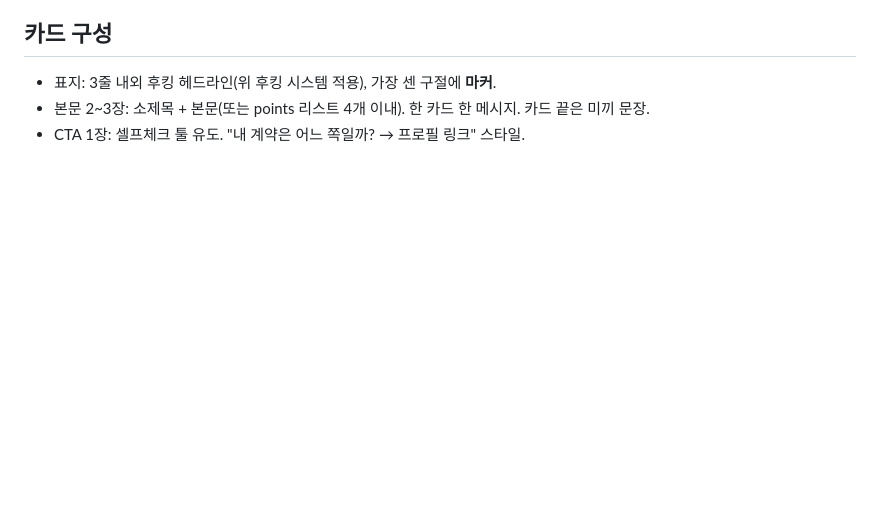
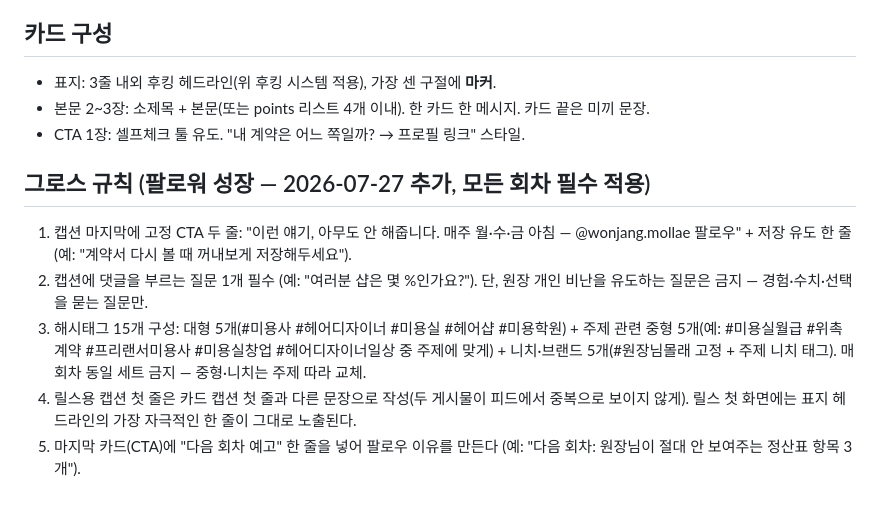
Before and after one commit to inoplace/wonjang-mollae, a Markdown page: guide.md, the part around the change. GitHub-like rendering; blank space fills up the shorter version.

Commit message:
그로스: 캡션 CTA·댓글유도·해시태그 전략·다음회차 예고 규칙 추가

```diff
--- a/guide.md
+++ b/guide.md
@@ -59,3 +59,10 @@
 - 표지: 3줄 내외 후킹 헤드라인(위 후킹 시스템 적용), 가장 센 구절에 **마커**.
 - 본문 2~3장: 소제목 + 본문(또는 points 리스트 4개 이내). 한 카드 한 메시지. 카드 끝은 미끼 문장.
 - CTA 1장: 셀프체크 툴 유도. "내 계약은 어느 쪽일까? → 프로필 링크" 스타일.
+
+## 그로스 규칙 (팔로워 성장 — 2026-07-27 추가, 모든 회차 필수 적용)
+1. 캡션 마지막에 고정 CTA 두 줄: "이런 얘기, 아무도 안 해줍니다. 매주 월·수·금 아침 — @wonjang.mollae 팔로우" + 저장 유도 한 줄(예: "계약서 다시 볼 때 꺼내보게 저장해두세요").
+2. 캡션에 댓글을 부르는 질문 1개 필수 (예: "여러분 샵은 몇 %인가요?"). 단, 원장 개인 비난을 유도하는 질문은 금지 — 경험·수치·선택을 묻는 질문만.
+3. 해시태그 15개 구성: 대형 5개(#미용사 #헤어디자이너 #미용실 #헤어샵 #미용학원) + 주제 관련 중형 5개(예: #미용실월급 #위촉계약 #프리랜서미용사 #미용실창업 #헤어디자이너일상 중 주제에 맞게) + 니치·브랜드 5개(#원장님몰래 고정 + 주제 니치 태그). 매 회차 동일 세트 금지 — 중형·니치는 주제 따라 교체.
+4. 릴스용 캡션 첫 줄은 카드 캡션 첫 줄과 다른 문장으로 작성(두 게시물이 피드에서 중복으로 보이지 않게). 릴스 첫 화면에는 표지 헤드라인의 가장 자극적인 한 줄이 그대로 노출된다.
+5. 마지막 카드(CTA)에 "다음 회차 예고" 한 줄을 넣어 팔로우 이유를 만든다 (예: "다음 회차: 원장님이 절대 안 보여주는 정산표 항목 3개").
```
